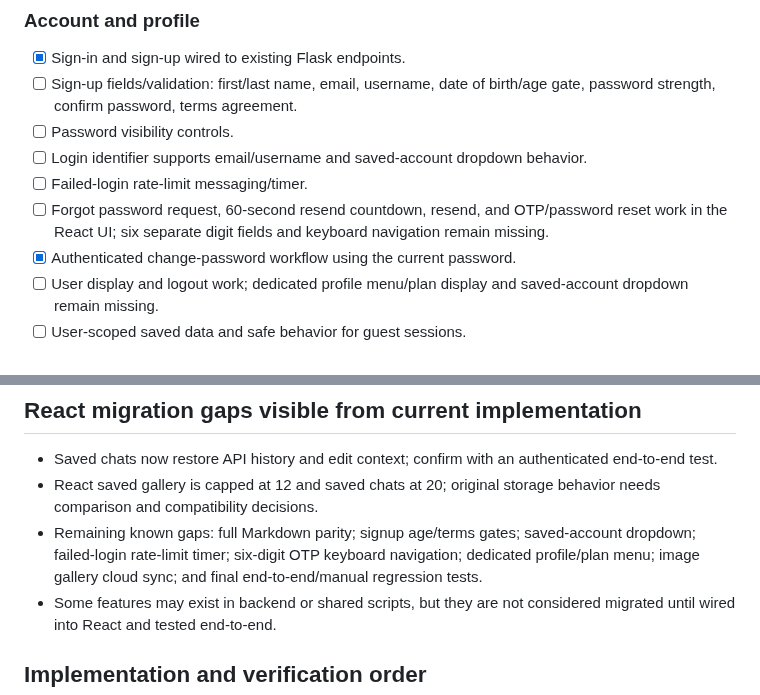
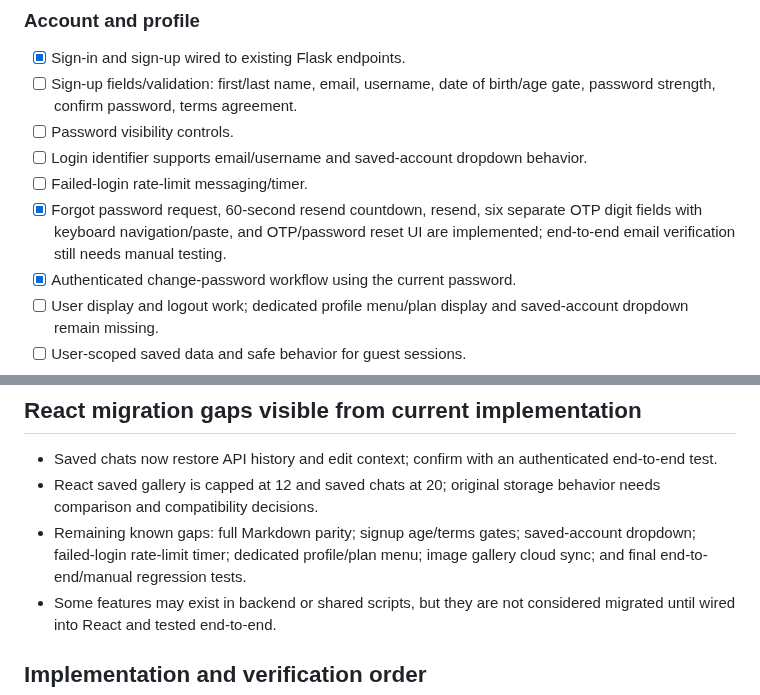
Before and after one commit to Mohan2618/Lumina, a Markdown page: docs/REACT_FEATURE_PARITY.md, 2 parts joined by grey strips. Rendered like a GitHub page.

Commit message:
Update parity checklist for OTP navigation controls

```diff
--- a/docs/REACT_FEATURE_PARITY.md
+++ b/docs/REACT_FEATURE_PARITY.md
@@ -49,7 +49,7 @@ Rule: preserve Flask routes and existing backend behavior; do not merge/deploy u
 - [ ] Password visibility controls.
 - [ ] Login identifier supports email/username and saved-account dropdown behavior.
 - [ ] Failed-login rate-limit messaging/timer.
-- [ ] Forgot password request, 60-second resend countdown, resend, and OTP/password reset work in the React UI; six separate digit fields and keyboard navigation remain missing.
+- [x] Forgot password request, 60-second resend countdown, resend, six separate OTP digit fields with keyboard navigation/paste, and OTP/password reset UI are implemented; end-to-end email verification still needs manual testing.
 - [x] Authenticated change-password workflow using the current password.
 - [ ] User display and logout work; dedicated profile menu/plan display and saved-account dropdown remain missing.
 - [ ] User-scoped saved data and safe behavior for guest sessions.
@@ -62,7 +62,7 @@ Rule: preserve Flask routes and existing backend behavior; do not merge/deploy u
 ## React migration gaps visible from current implementation
 - Saved chats now restore API history and edit context; confirm with an authenticated end-to-end test.
 - React saved gallery is capped at 12 and saved chats at 20; original storage behavior needs comparison and compatibility decisions.
-- Remaining known gaps: full Markdown parity; signup age/terms gates; saved-account dropdown; failed-login rate-limit timer; six-digit OTP keyboard navigation; dedicated profile/plan menu; image gallery cloud sync; and final end-to-end/manual regression tests.
+- Remaining known gaps: full Markdown parity; signup age/terms gates; saved-account dropdown; failed-login rate-limit timer;  dedicated profile/plan menu; image gallery cloud sync; and final end-to-end/manual regression tests.
 - Some features may exist in backend or shared scripts, but they are not considered migrated until wired into React and tested end-to-end.
 
 ## Implementation and verification order
```
